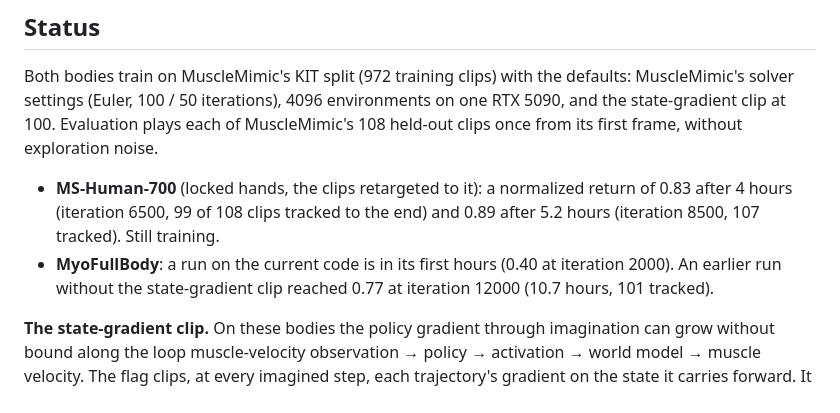
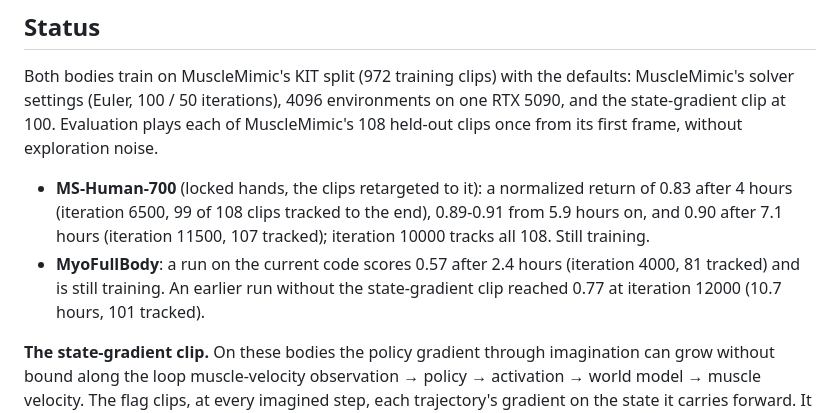
Before and after one commit to kaibohex/muscle-supermimic, a Markdown page: README.md, the part around the change. GitHub-like rendering.

Commit message:
Update the README's status to the latest evaluations
MS-Human-700: 0.89-0.91 on the held-out clips from 5.9 hours on, 0.90 after 7.1 hours
(iteration 11500, 107 tracked), all 108 tracked at iteration 10000. MyoFullBody's
current run: 0.57 after 2.4 hours (iteration 4000, 81 tracked).

Co-Authored-By: Claude Opus 5.5 <noreply@anthropic.com>

```diff
--- a/README.md
+++ b/README.md
@@ -34,10 +34,11 @@ Both bodies train on MuscleMimic's KIT split (972 training clips) with the defau
 each of MuscleMimic's 108 held-out clips once from its first frame, without exploration noise.
 
 - **MS-Human-700** (locked hands, the clips retargeted to it): a normalized return of 0.83 after 4 hours
-  (iteration 6500, 99 of 108 clips tracked to the end) and 0.89 after 5.2 hours (iteration 8500, 107 tracked).
-  Still training.
-- **MyoFullBody**: a run on the current code is in its first hours (0.40 at iteration 2000). An earlier run
-  without the state-gradient clip reached 0.77 at iteration 12000 (10.7 hours, 101 tracked).
+  (iteration 6500, 99 of 108 clips tracked to the end), 0.89-0.91 from 5.9 hours on, and 0.90 after 7.1 hours
+  (iteration 11500, 107 tracked); iteration 10000 tracks all 108. Still training.
+- **MyoFullBody**: a run on the current code scores 0.57 after 2.4 hours (iteration 4000, 81 tracked) and is
+  still training. An earlier run without the state-gradient clip reached 0.77 at iteration 12000 (10.7 hours,
+  101 tracked).
 
 **The state-gradient clip.** On these bodies the policy gradient through imagination can grow without bound
 along the loop muscle-velocity observation → policy → activation → world model → muscle velocity. The flag
```
